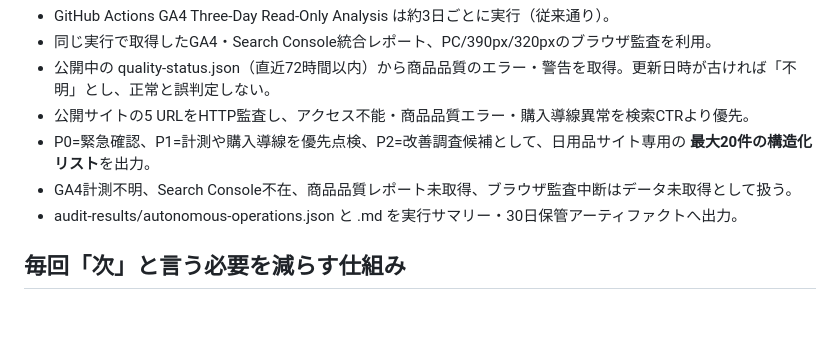
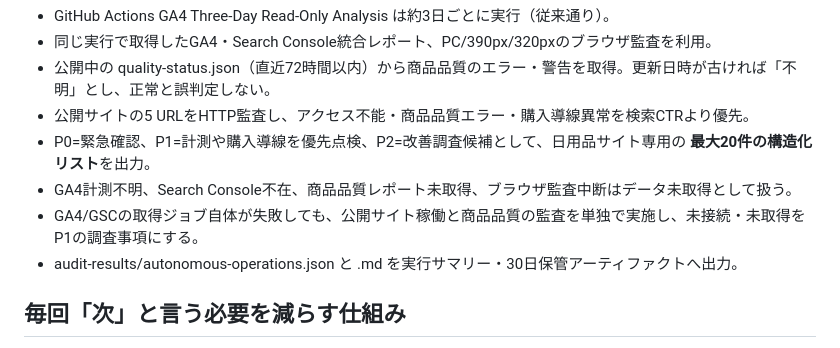
Before and after one commit to stusaurus/daily-cost-jp, a Markdown page: docs/autonomous-operations-step1.md, the part around the change. Drawn GitHub-style; blank space fills up the shorter version.

Commit message:
docs: analytics failure must not suppress production health prioritization

```diff
--- a/docs/autonomous-operations-step1.md
+++ b/docs/autonomous-operations-step1.md
@@ -10,6 +10,7 @@
 - 公開サイトの5 URLをHTTP監査し、アクセス不能・商品品質エラー・購入導線異常を検索CTRより優先。
 - P0=緊急確認、P1=計測や購入導線を優先点検、P2=改善調査候補として、日用品サイト専用の **最大20件の構造化リスト**を出力。
 - GA4計測不明、Search Console不在、商品品質レポート未取得、ブラウザ監査中断はデータ未取得として扱う。
+- GA4/GSCの取得ジョブ自体が失敗しても、公開サイト稼働と商品品質の監査を単独で実施し、未接続・未取得をP1の調査事項にする。
 - audit-results/autonomous-operations.json と .md を実行サマリー・30日保管アーティファクトへ出力。
 
 ## 毎回「次」と言う必要を減らす仕組み
```
